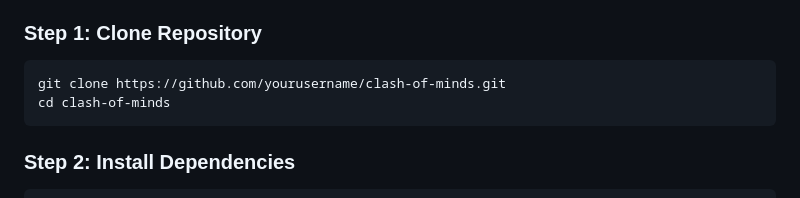
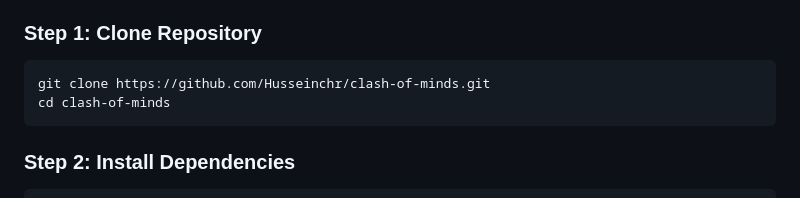
Before and after one commit to Husseinchr/clash-of-minds, a Markdown page: README.md, the part around the change. Drawn GitHub-style.

````diff
--- a/README.md
+++ b/README.md
@@ -377,7 +377,7 @@ dependencies:
 ### Step 1: Clone Repository
 
 ```bash
-git clone https://github.com/yourusername/clash-of-minds.git
+git clone https://github.com/Husseinchr/clash-of-minds.git
 cd clash-of-minds
 ```
 
````
